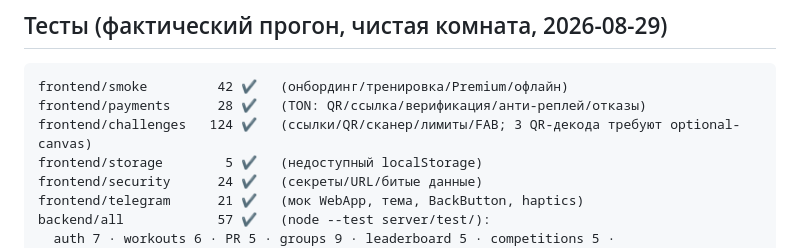
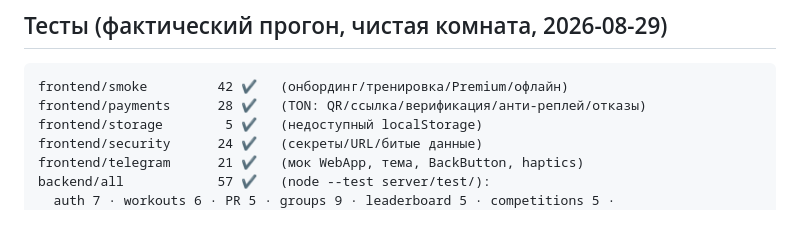
Before and after one commit to Sandyrevlev2010-cell/train-hard, a Markdown page: docs/PRODUCTION-REPORT.md, the part around the change. Rendered like a GitHub page; blank space fills up the shorter version.

Commit message:
Remove challenge test report

````diff
--- a/docs/PRODUCTION-REPORT.md
+++ b/docs/PRODUCTION-REPORT.md
@@ -52,7 +52,6 @@
 ```
 frontend/smoke         42 ✔   (онбординг/тренировка/Premium/офлайн)
 frontend/payments      28 ✔   (TON: QR/ссылка/верификация/анти-реплей/отказы)
-frontend/challenges   124 ✔   (ссылки/QR/сканер/лимиты/FAB; 3 QR-декода требуют optional-canvas)
 frontend/storage        5 ✔   (недоступный localStorage)
 frontend/security      24 ✔   (секреты/URL/битые данные)
 frontend/telegram      21 ✔   (мок WebApp, тема, BackButton, haptics)
````
